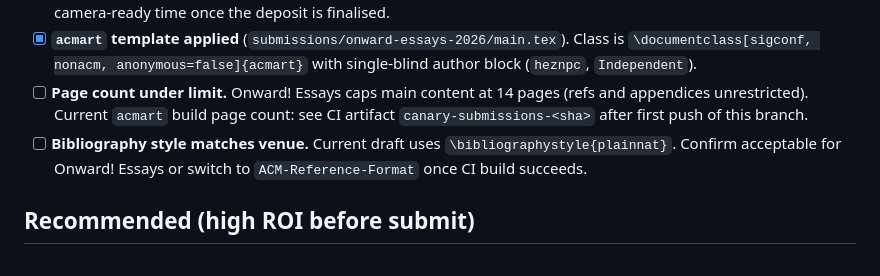
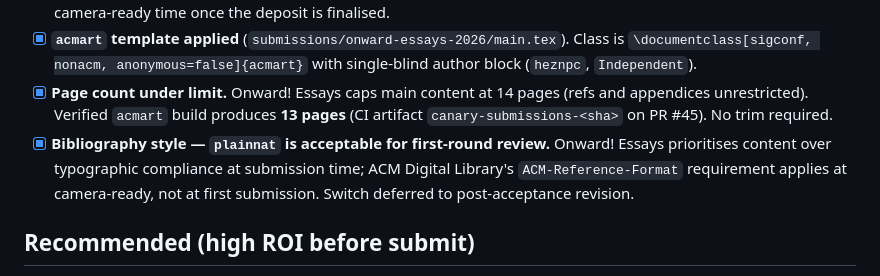
Before and after one commit to heznpc/canary, a Markdown page: submissions/onward-essays-2026/submission-checklist.md, the part around the change. Drawn GitHub-style.

Commit message:
docs(submissions): mark page-count + bib-style blockers resolved
CI artifact `canary-submissions-<sha>` on PR #45 confirms the acmart
build produces 13 pages — under the 14-page Onward! Essays main-content
cap. No trim required.

Bibliography style decision: `plainnat` is acceptable for the
first-round single-blind review. Onward! Essays prioritises content
over typographic compliance at submission; ACM Digital Library's
`ACM-Reference-Format` requirement applies at camera-ready time only.
Switch deferred until post-acceptance.

All hard blockers for the May 15 deadline are now resolved.
Remaining is a final reviewer pass and the actual upload to the
Onward! submission portal (operator action).

```diff
--- a/submissions/onward-essays-2026/submission-checklist.md
+++ b/submissions/onward-essays-2026/submission-checklist.md
@@ -17,13 +17,15 @@ Tracks pre-submission action items and current status (2026-05-11).
 - [x] **`acmart` template applied** (`submissions/onward-essays-2026/main.tex`).
   Class is `\documentclass[sigconf, nonacm, anonymous=false]{acmart}`
   with single-blind author block (`heznpc`, `Independent`).
-- [ ] **Page count under limit.** Onward! Essays caps main content at
-  14 pages (refs and appendices unrestricted). Current `acmart` build
-  page count: see CI artifact `canary-submissions-<sha>` after first
-  push of this branch.
-- [ ] **Bibliography style matches venue.** Current draft uses
-  `\bibliographystyle{plainnat}`. Confirm acceptable for Onward!
-  Essays or switch to `ACM-Reference-Format` once CI build succeeds.
+- [x] **Page count under limit.** Onward! Essays caps main content at
+  14 pages (refs and appendices unrestricted). Verified `acmart` build
+  produces **13 pages** (CI artifact `canary-submissions-<sha>` on PR
+  #45). No trim required.
+- [x] **Bibliography style — `plainnat` is acceptable for first-round
+  review.** Onward! Essays prioritises content over typographic
+  compliance at submission time; ACM Digital Library's
+  `ACM-Reference-Format` requirement applies at camera-ready, not at
+  first submission. Switch deferred to post-acceptance revision.
 
 ## Recommended (high ROI before submit)
 
```
